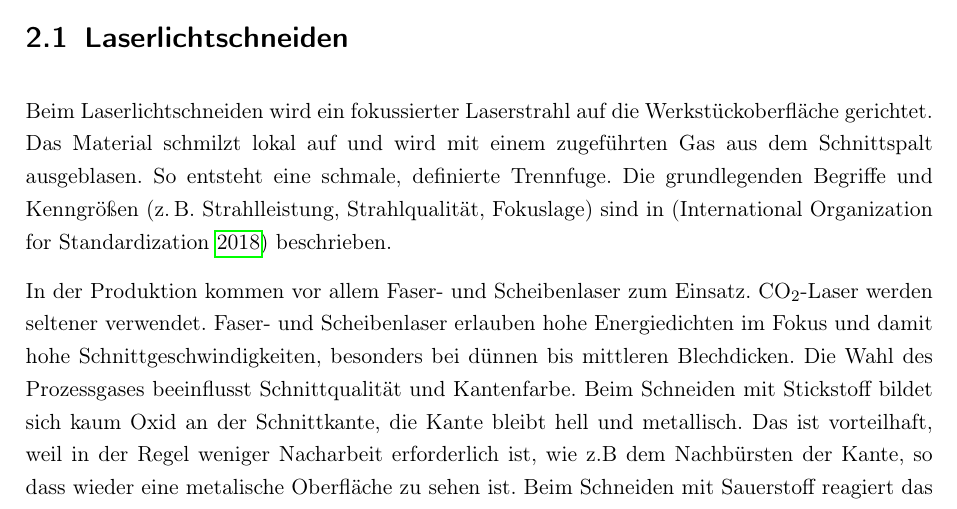
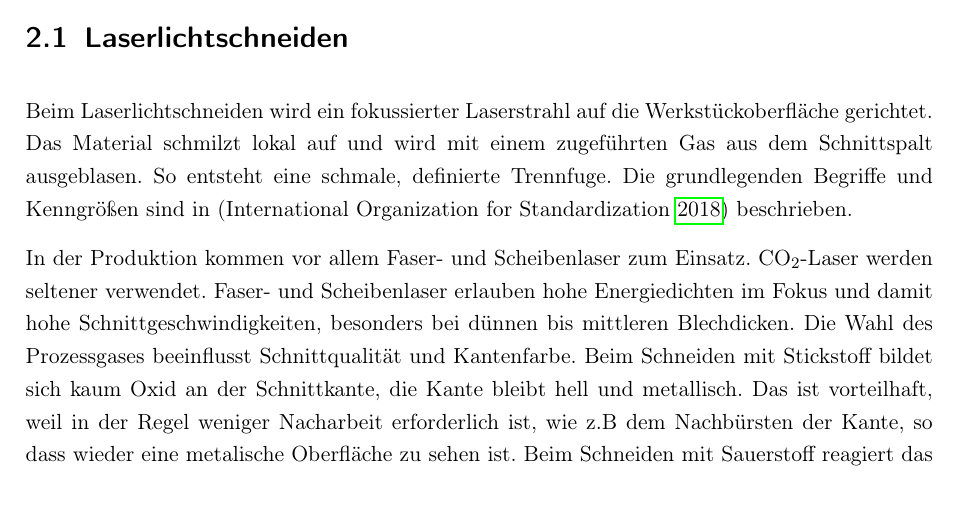
Before and after one commit to Tudor78/TEL23GR3_Lupsa_Tudor_DokutT2000_02_KIGest-tzter_Laserschneidassistent_Edelstahlbleche, a LaTeX thesis (main.tex, which reads includes/grundlagen.tex): part of page 13 of 37, cut so that both start at the same text. Compiled offline with pdfLaTeX.

Commit message:
Aktueller Stand 29.08

```diff
--- a/includes/grundlagen.tex
+++ b/includes/grundlagen.tex
@@ -5,7 +5,7 @@ Für die vorliegenden Arbeit sind Kenntnisse in den Bereichen Laserlichtschneide
 \section{Laserlichtschneiden}
 \label{sec:laserlichtschneiden}
 
-Beim Laserlichtschneiden wird ein fokussierter Laserstrahl auf die Werkstückoberfläche gerichtet. Das Material schmilzt lokal auf und wird mit einem zugeführten Gas aus dem Schnittspalt ausgeblasen. So entsteht eine schmale, definierte Trennfuge. Die grundlegenden Begriffe und Kenngrößen (z.\,B.\ Strahlleistung, Strahlqualität, Fokuslage) sind in \parencite{ISO11145-2018} beschrieben.
+Beim Laserlichtschneiden wird ein fokussierter Laserstrahl auf die Werkstückoberfläche gerichtet. Das Material schmilzt lokal auf und wird mit einem zugeführten Gas aus dem Schnittspalt ausgeblasen. So entsteht eine schmale, definierte Trennfuge. Die grundlegenden Begriffe und Kenngrößen sind in \parencite{ISO11145-2018} beschrieben.
 
 In der Produktion kommen vor allem Faser- und Scheibenlaser zum Einsatz. CO\textsubscript{2}-Laser werden seltener verwendet. Faser- und Scheibenlaser erlauben hohe Energiedichten im Fokus und damit hohe Schnittgeschwindigkeiten, besonders bei dünnen bis mittleren Blechdicken. Die Wahl des Prozessgases beeinflusst Schnittqualität und Kantenfarbe. Beim Schneiden mit Stickstoff bildet sich kaum Oxid an der Schnittkante, die Kante bleibt hell und metallisch. Das ist vorteilhaft, weil in der Regel weniger Nacharbeit erforderlich ist, wie z.B dem Nachbürsten der Kante, so dass wieder eine metalische Oberfläche zu sehen ist. Beim Schneiden mit Sauerstoff reagiert das Material mit dem Gas und somit entsteht eine dunkle Oxidschicht, die die Kante verfärbt. Der Prozess kann zwar schneller sein, führt aber demanch zu zusätzlicher Nacharbeit, wenn eine helle und einwandfreie Kante gefordert ist.
 
```
